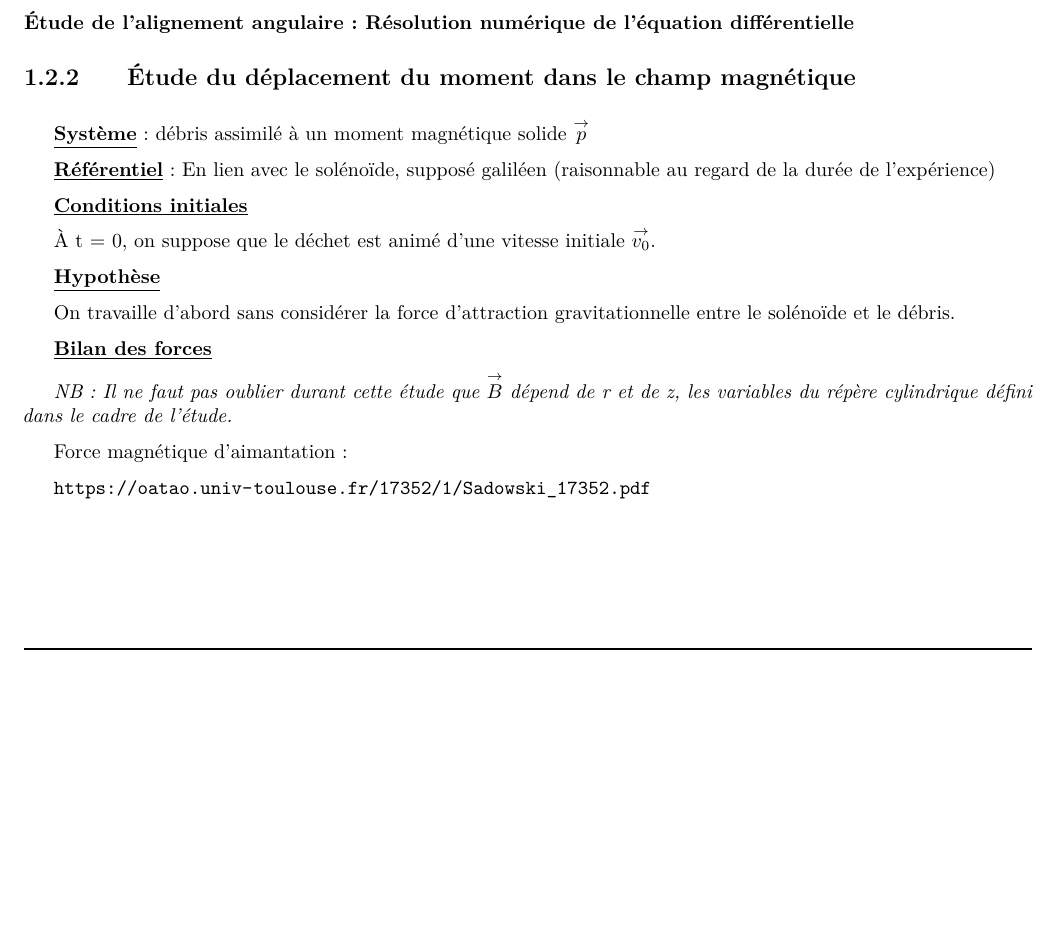
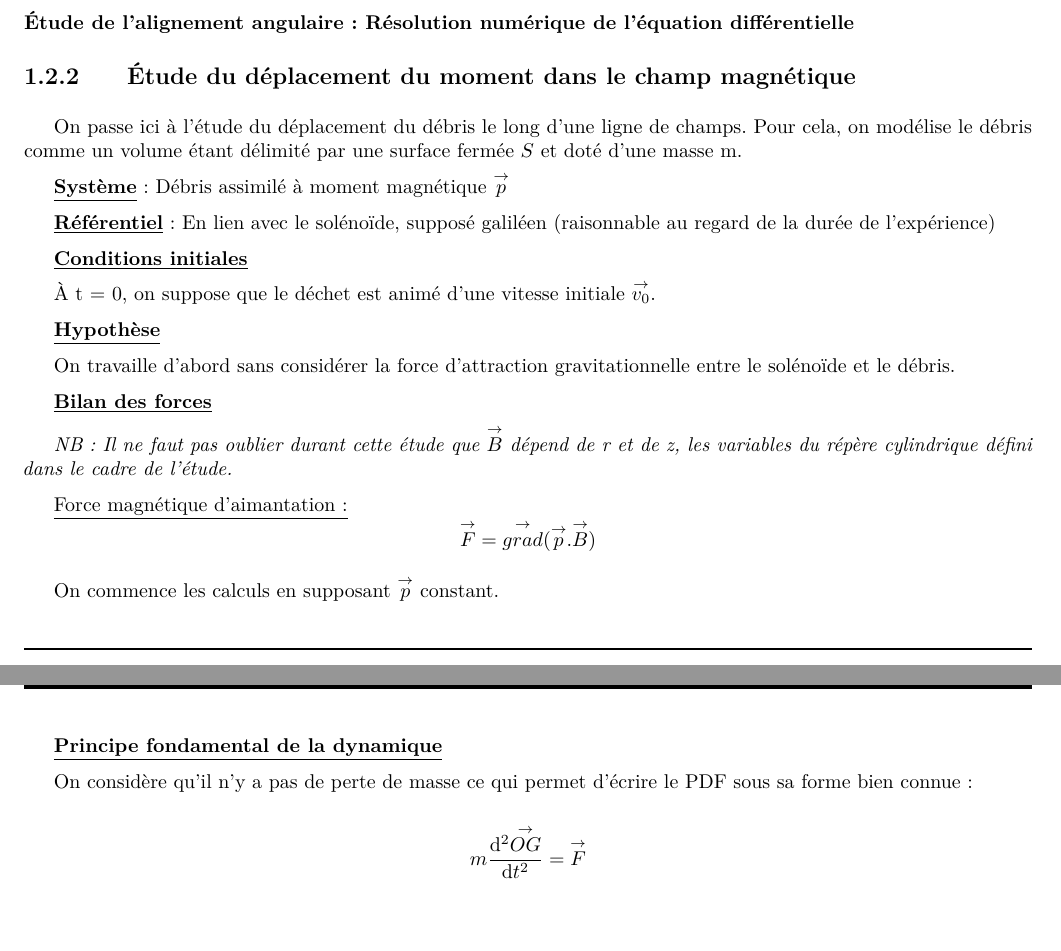
Before and after one commit to grybouilli/TIPE-Debris-spatiaux-2020-2021, a LaTeX document (tex/seance_21_02_08.tex, which reads tex/global.sty): part of page 5 of 5 before the commit and two parts of pages 5 and 6 of 6 after it, the two joined at a grey line, cut so that both start at the same text, the shorter picture padded with empty space. Compiled offline with pdfLaTeX.

Commit message:
séance du jour

```diff
--- a/tex/global.sty
+++ b/tex/global.sty
@@ -63,7 +63,7 @@
 
 % ----------       FORMAT       ----------
 
-\newcommand{\vers}{$\to \mbox{}$}
+\newcommand{\vers}{$\longrightarrow \mbox{}$}
 \newcommand{\mdot}{•}           % middle dot
 \newcommand{\edot}{$\circ$}     % empty dot
 \newcommand{\oeuvre}[1]{\emph{"\underline{#1}"}}
--- a/tex/seance_21_02_08.tex
+++ b/tex/seance_21_02_08.tex
@@ -124,7 +124,9 @@ Et donc finalement :
 
 \subsection{Étude du déplacement du moment dans le champ magnétique}
 
-\ulbf{Système}: {débris assimilé à un moment magnétique solide $\vect{p}$}
+On passe ici à l'étude du déplacement du débris le long d'une ligne de champs. Pour cela, on modélise le débris comme un volume étant délimité par une surface fermée $S$ et doté d'une masse m.
+
+\ulbf{Système}: {Débris assimilé à moment magnétique $\vect{p}$}
 
 \ulbf{Référentiel}: En lien avec le solénoïde, supposé galiléen (raisonnable au regard de la durée de l'expérience)
 
@@ -140,8 +142,16 @@ On travaille d'abord sans considérer la force d'attraction gravitationnelle ent
 
 \emph{NB : Il ne faut pas oublier durant cette étude que $\vect{B}$ dépend de r et de z, les variables du répère cylindrique défini dans le cadre de l'étude.}
 
-Force magnétique d'aimantation :
+\underline{Force magnétique d'aimantation :}
+$$\vect{F} = \vect{grad}(\vect{p}.\vect{B})$$
 
-\url{https://oatao.univ-toulouse.fr/17352/1/Sadowski_17352.pdf}
+On commence les calculs en supposant $\vect{p}$ constant.
+
+\ulbf{Principe fondamental de la dynamique}
+
+On considère qu'il n'y a pas de perte de masse ce qui permet d'écrire le PDF sous sa forme bien connue:
+
+$$m\derived{\vect{OG}}{t} = \vect{F}$$
+
 
 \end{document}
```
Also changed, not shown: tex/seance_21_02_08.tex (2 more changed lines).
